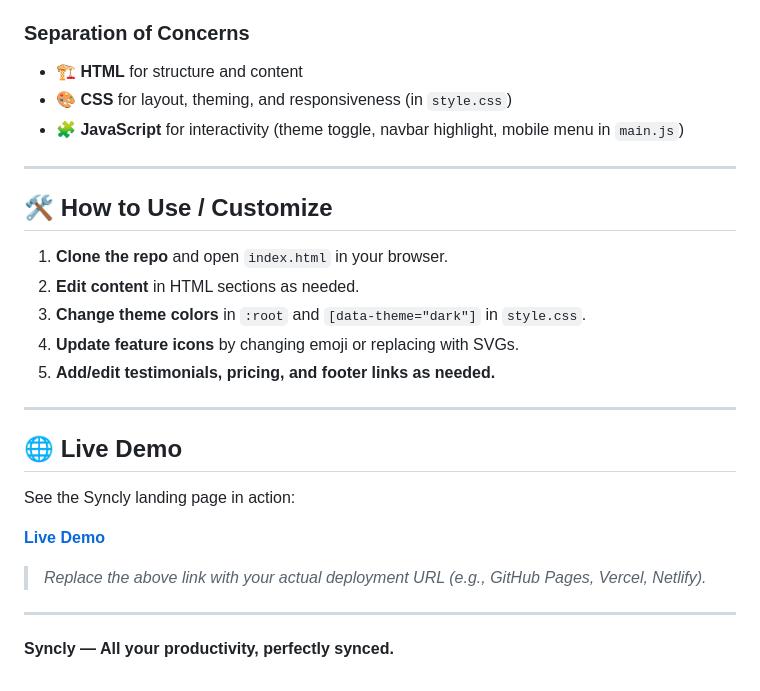
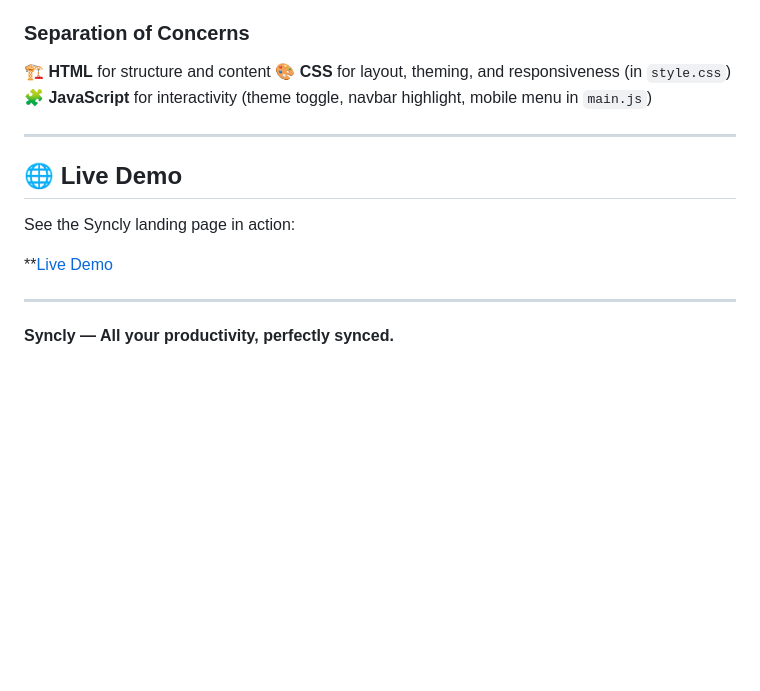
Before and after one commit to Hafiz-Hamza-Ikram/Landing-Page-for-a-Tech-Product, a Markdown page: README.md, the part around the change printed below. GitHub-like rendering; blank space fills up the shorter version.

```diff
--- a/README.md
+++ b/README.md
@@ -82,18 +81,8 @@ The Syncly landing page is thoughtfully designed to showcase the product's capab
 
 ### **Separation of Concerns**
-- 🏗️ **HTML** for structure and content
-- 🎨 **CSS** for layout, theming, and responsiveness (in `style.css`)
-- 🧩 **JavaScript** for interactivity (theme toggle, navbar highlight, mobile menu in `main.js`)
-
----
-
-## 🛠️ How to Use / Customize
-
-1. **Clone the repo** and open `index.html` in your browser.
-2. **Edit content** in HTML sections as needed.
-3. **Change theme colors** in `:root` and `[data-theme="dark"]` in `style.css`.
-4. **Update feature icons** by changing emoji or replacing with SVGs.
-5. **Add/edit testimonials, pricing, and footer links as needed.**
+ 🏗️ **HTML** for structure and content
+ 🎨 **CSS** for layout, theming, and responsiveness (in `style.css`)
+ 🧩 **JavaScript** for interactivity (theme toggle, navbar highlight, mobile menu in `main.js`)
 
 ---
 
@@ -101,9 +90,7 @@ The Syncly landing page is thoughtfully designed to showcase the product's capab
 
 See the Syncly landing page in action:
 
-**[Live Demo](https://syncly-demo.example.com)**
-
-> _Replace the above link with your actual deployment URL (e.g., GitHub Pages, Vercel, Netlify)._
+**[Live Demo](https://hafiz-hamza-ikram.github.io/Landing-Page-for-a-Tech-Product/)
 
 ---
 
```
Also changed, not shown: other parts of README.md (+37 -38 lines).
